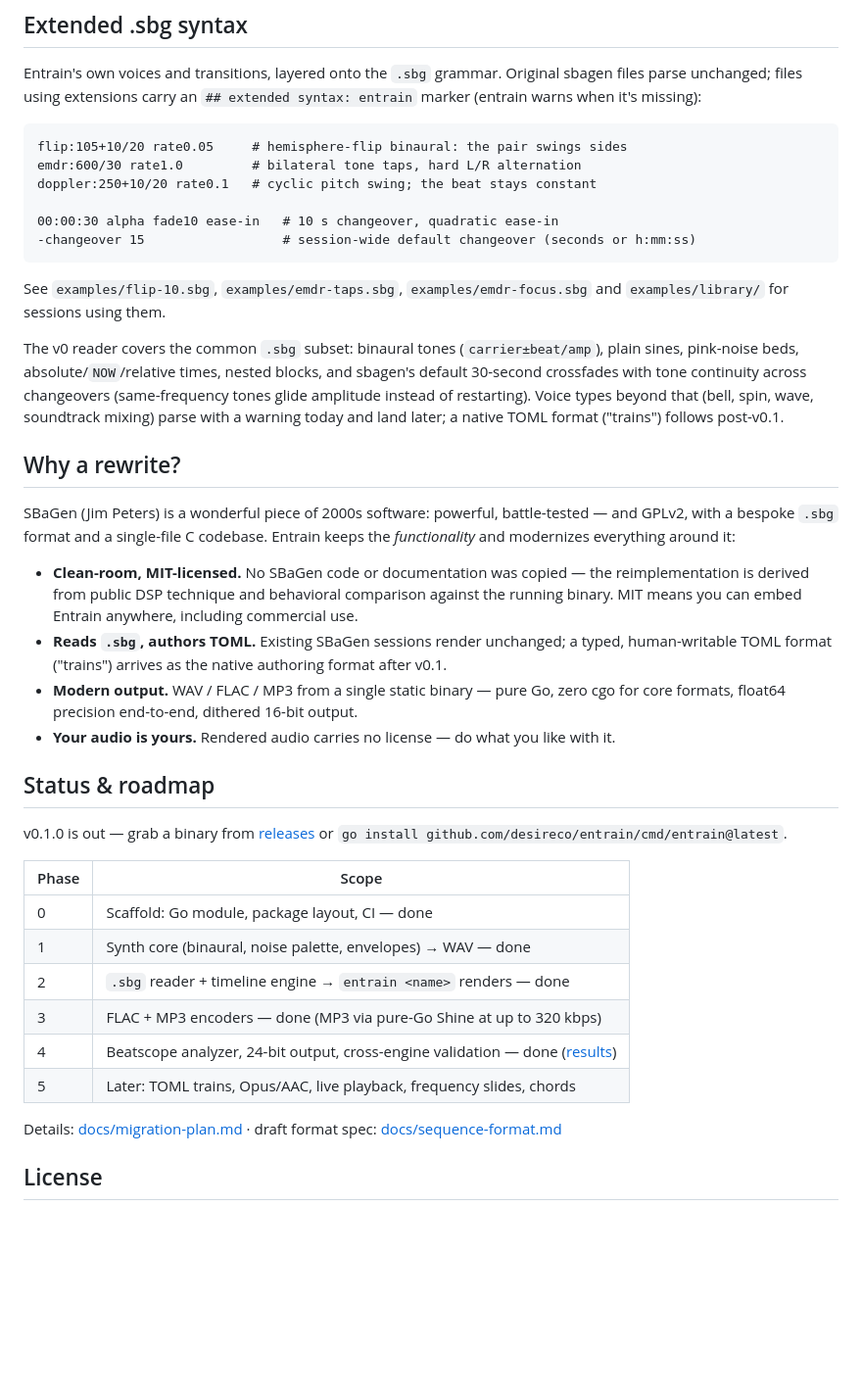
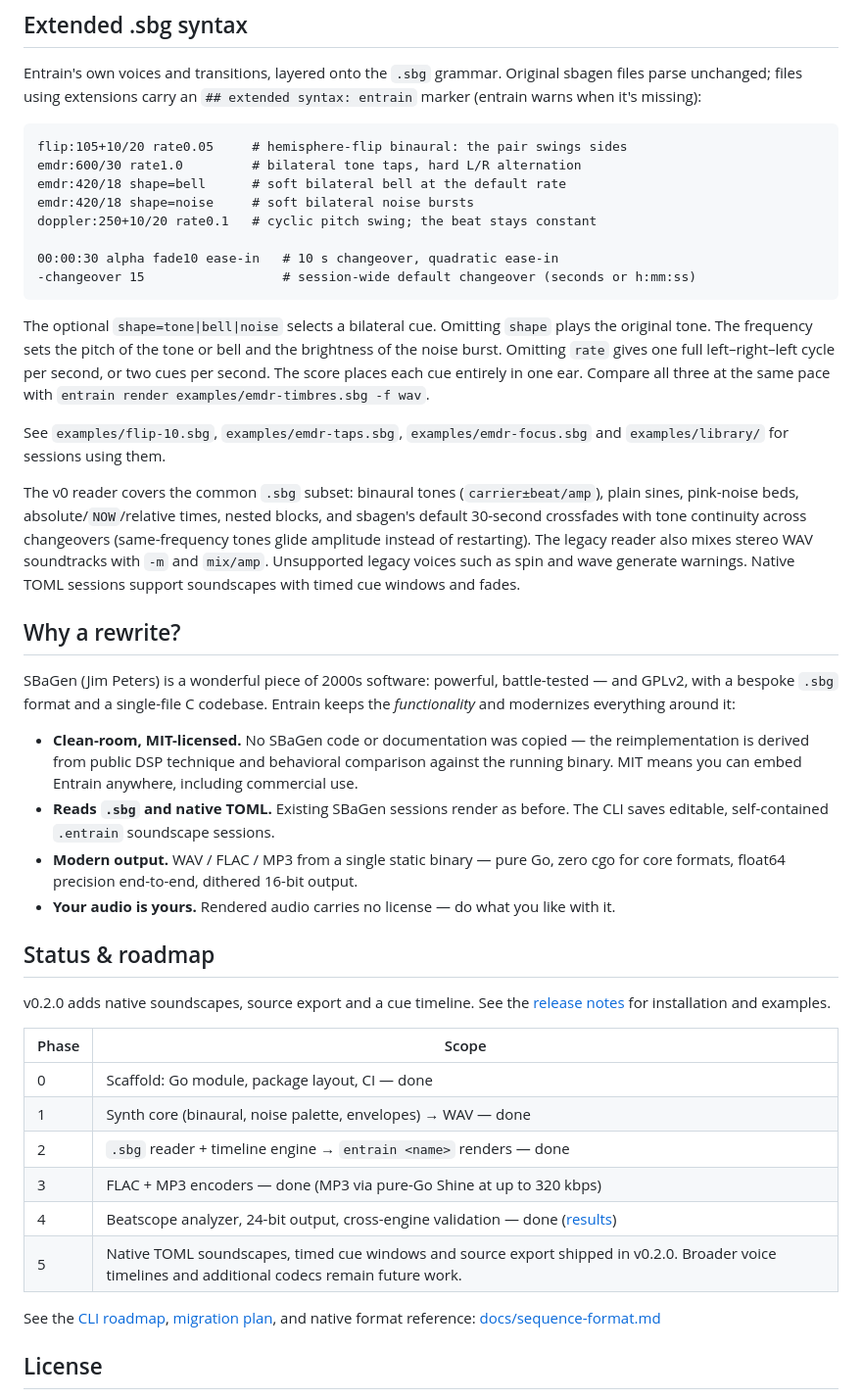
Before and after one commit to desireco/entrain, a Markdown page: README.md, the part around one of its changes. Shown at 98% size. Drawn GitHub-style; blank space fills up the shorter version.

````diff
--- a/README.md
+++ b/README.md
@@ -36,11 +87,20 @@ Original sbagen files parse unchanged; files using extensions carry an
 ```
 flip:105+10/20 rate0.05     # hemisphere-flip binaural: the pair swings sides
 emdr:600/30 rate1.0         # bilateral tone taps, hard L/R alternation
+emdr:420/18 shape=bell      # soft bilateral bell at the default rate
+emdr:420/18 shape=noise     # soft bilateral noise bursts
 doppler:250+10/20 rate0.1   # cyclic pitch swing; the beat stays constant
 
 00:00:30 alpha fade10 ease-in   # 10 s changeover, quadratic ease-in
 -changeover 15                  # session-wide default changeover (seconds or h:mm:ss)
 ```
+
+The optional `shape=tone|bell|noise` selects a bilateral cue. Omitting
+`shape` plays the original tone. The frequency sets the pitch of the tone
+or bell and the brightness of the noise burst. Omitting `rate` gives one
+full left–right–left cycle per second, or two cues per second. The score
+places each cue entirely in one ear. Compare all three at the same pace
+with `entrain render examples/emdr-timbres.sbg -f wav`.
 
 See `examples/flip-10.sbg`, `examples/emdr-taps.sbg`,
 `examples/emdr-focus.sbg` and `examples/library/` for sessions using
@@ -49,9 +109,7 @@ them.
 The v0 reader covers the common `.sbg` subset: binaural tones (`carrier±beat/amp`),
 plain sines, pink-noise beds, absolute/`NOW`/relative times, nested blocks, and
 sbagen's default 30-second crossfades with tone continuity across changeovers
-(same-frequency tones glide amplitude instead of restarting). Voice types beyond
-that (bell, spin, wave, soundtrack mixing) parse with a warning today and land
-later; a native TOML format ("trains") follows post-v0.1.
+(same-frequency tones glide amplitude instead of restarting). The legacy reader also mixes stereo WAV soundtracks with `-m` and `mix/amp`. Unsupported legacy voices such as spin and wave generate warnings. Native TOML sessions support soundscapes with timed cue windows and fades.
 
 ## Why a rewrite?
 
@@ -62,16 +120,15 @@ GPLv2, with a bespoke `.sbg` format and a single-file C codebase. Entrain keeps
 - **Clean-room, MIT-licensed.** No SBaGen code or documentation was copied — the
   reimplementation is derived from public DSP technique and behavioral comparison against
   the running binary. MIT means you can embed Entrain anywhere, including commercial use.
-- **Reads `.sbg`, authors TOML.** Existing SBaGen sessions render unchanged; a typed,
-  human-writable TOML format ("trains") arrives as the native authoring format after v0.1.
+- **Reads `.sbg` and native TOML.** Existing SBaGen sessions render as before.
+  The CLI saves editable, self-contained `.entrain` soundscape sessions.
 - **Modern output.** WAV / FLAC / MP3 from a single static binary — pure Go, zero cgo for
   core formats, float64 precision end-to-end, dithered 16-bit output.
 - **Your audio is yours.** Rendered audio carries no license — do what you like with it.
 
 ## Status & roadmap
 
-v0.1.0 is out — grab a binary from
-[releases](https://github.com/desireco/entrain/releases) or `go install github.com/desireco/entrain/cmd/entrain@latest`.
+v0.2.0 adds native soundscapes, source export and a cue timeline. See the [release notes](docs/releases/v0.2.0.md) for installation and examples.
 
 | Phase | Scope |
 |---|---|
@@ -80,9 +137,9 @@ v0.1.0 is out — grab a binary from
 | 2 | `.sbg` reader + timeline engine → `entrain <name>` renders — done |
 | 3 | FLAC + MP3 encoders — done (MP3 via pure-Go Shine at up to 320 kbps) |
 | 4 | Beatscope analyzer, 24-bit output, cross-engine validation — done ([results](docs/validation.md)) |
-| 5 | Later: TOML trains, Opus/AAC, live playback, frequency slides, chords |
+| 5 | Native TOML soundscapes, timed cue windows and source export shipped in v0.2.0. Broader voice timelines and additional codecs remain future work. |
 
-Details: [docs/migration-plan.md](docs/migration-plan.md) · draft format spec:
+See the [CLI roadmap](docs/cli-roadmap.md), [migration plan](docs/migration-plan.md), and native format reference:
 [docs/sequence-format.md](docs/sequence-format.md)
 
 ## License
````
Also changed, not shown: other parts of README.md (+51 -0 lines).
